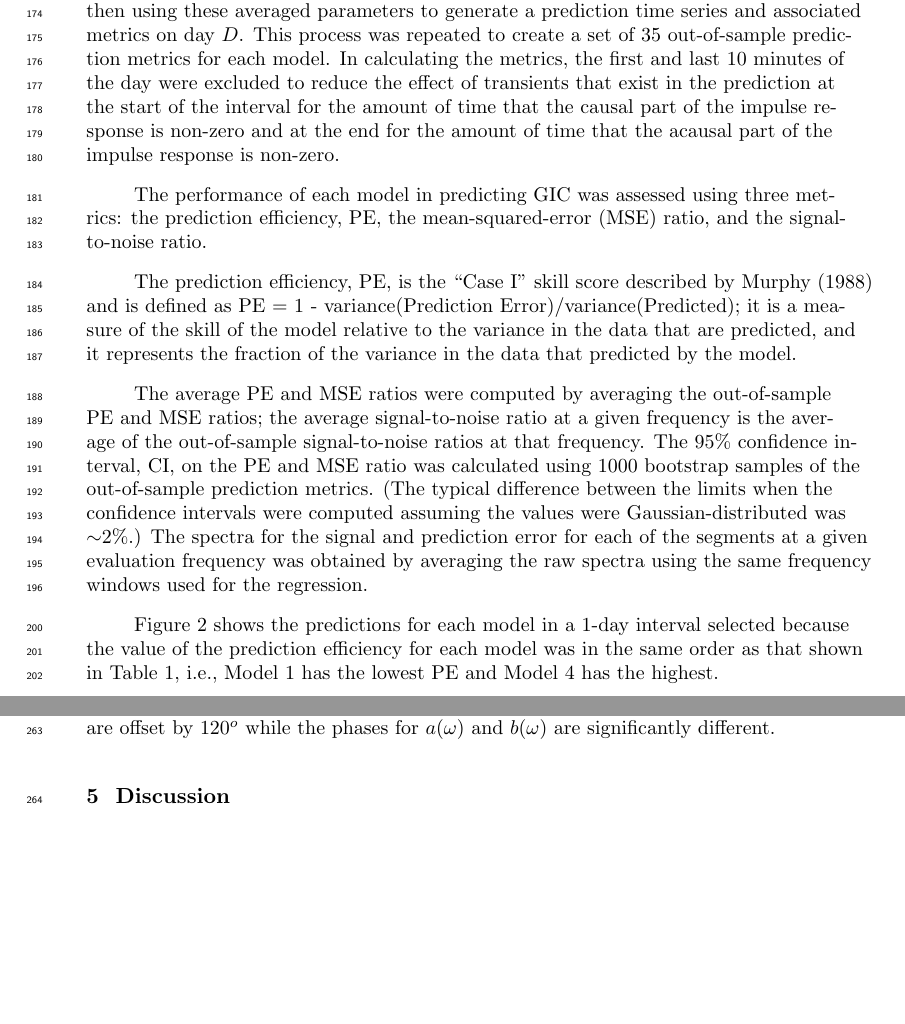
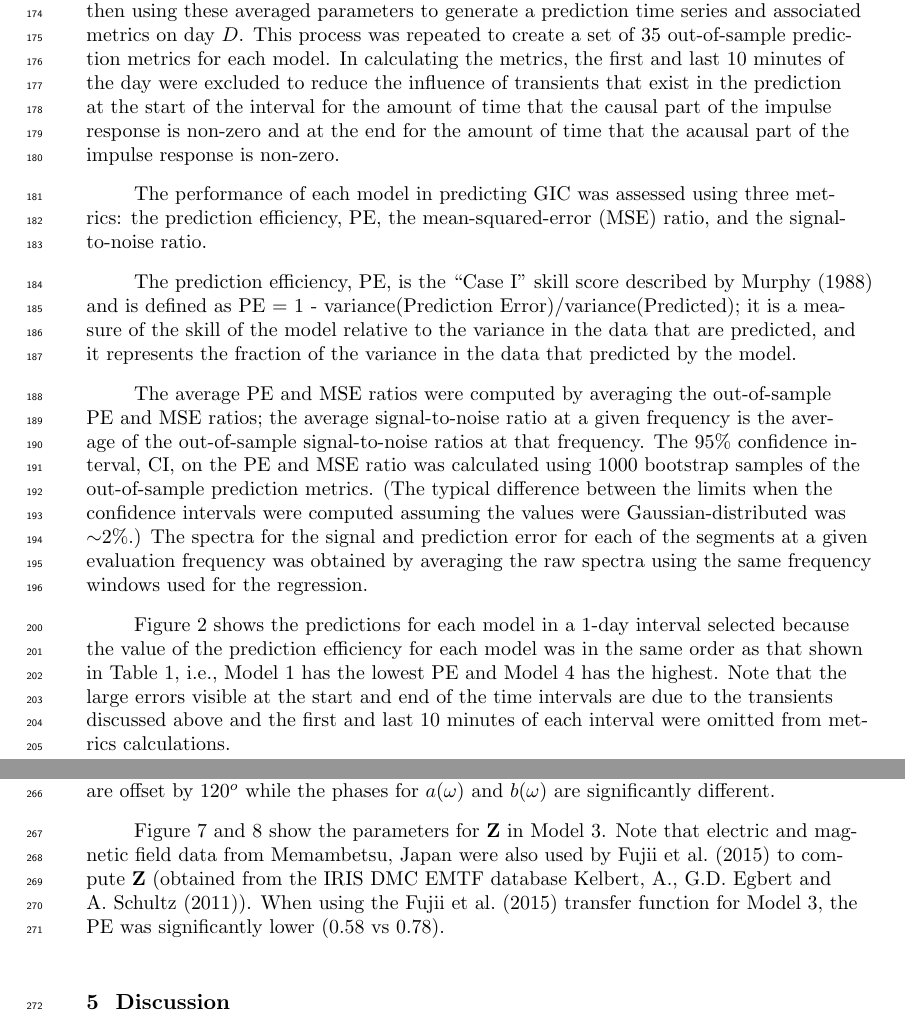
Before and after one commit to rweigel/system-parameters, a LaTeX document (paper.tex): two parts of pages 5 and 7 of 17, joined at a grey line, cut so that both start at the same text, the shorter picture padded with empty space. Compiled offline with pdfLaTeX.

Commit message:
Updates from Overleaf

```diff
--- a/paper.tex
+++ b/paper.tex
@@ -152,7 +152,7 @@ Several modifications to this basic procedure were considered. Robust regression
 
 \section{Results}
 
-The out-of-sample prediction metrics for each model on day $D$ were determined by computing the average model parameters using the remaining 34 days of data and then using these averaged parameters to generate a prediction time series and associated metrics on day $D$. This process was repeated to create a set of 35 out-of-sample prediction metrics for each model. In calculating the metrics, the first and last 10 minutes of the day were excluded to reduce the effect of transients that exist in the prediction at the start of the interval for the amount of time that the causal part of the impulse response is non-zero and at the end for the amount of time that the acausal part of the impulse response is non-zero.
+The out-of-sample prediction metrics for each model on day $D$ were determined by computing the average model parameters using the remaining 34 days of data and then using these averaged parameters to generate a prediction time series and associated metrics on day $D$. This process was repeated to create a set of 35 out-of-sample prediction metrics for each model. In calculating the metrics, the first and last 10 minutes of the day were excluded to reduce the influence of transients that exist in the prediction at the start of the interval for the amount of time that the causal part of the impulse response is non-zero and at the end for the amount of time that the acausal part of the impulse response is non-zero.
 
 The performance of each model in predicting GIC was assessed using three metrics: the prediction efficiency, PE, the mean-squared-error (MSE) ratio, and the signal-to-noise ratio.
 
@@ -175,7 +175,7 @@ $m$\hspace{1em} Model & PE & 95\% CI & MSE$_m$/MSE$_1$ & 95\% CI\\
 \end{tabular}
 \end{table}
 
-Figure~\ref{predictions} shows the predictions for each model in a 1-day interval selected because the value of the prediction efficiency for each model was in the same order as that shown in Table~1, i.e., Model 1 has the lowest PE and Model 4 has the highest.
+Figure~\ref{predictions} shows the predictions for each model in a 1-day interval selected because the value of the prediction efficiency for each model was in the same order as that shown in Table~1, i.e., Model 1 has the lowest PE and Model 4 has the highest. Note that the large errors visible at the start and end of the time intervals are due to the transients discussed above and the first and last 10~minutes of each interval were omitted from metrics calculations.
 
 The primary conclusions of this work follow from the results shown in Table~1: the frequency dependent model, Model~2, is significantly better at predicting GIC than the frequency independent model, Model~1; Model~3, which uses an estimate of the electric field based on magnetic field measurements, provides significantly better estimates of GIC than Model~2; Model~4, in which a transfer function that connects GIC to $\mathbf{B}$ was derived directly from the data, provides better estimates of GIC than Model~3.
 
@@ -202,6 +202,12 @@ The average parameters for Models~2 and~4 are shown in Figure~\ref{H}--\ref{Phi}
 Figure~\ref{Z} shows that the frequency domain transfer functions for Model~2 vary by an order of magnitude on timescales of 60~s to 12~h (that for Model~1 is constant by definition). For this system, GIC more sensitive to $E_y$ than $E_x$ due to $b(\omega) > a(\omega)$, but note that $E_y(t)$ has less variability than $E_x(t)$ - the variance in $E_x(t)$ is $\sim$5x larger than $E_y(t)$ over the entire dataset (this is also visible in Figure~\ref{sample}). The ratio of $|\overline{b}_o|/|\overline{a}_o|$ is approximately 1 for Model~1 and this can be compared with $|b(\omega)|/|a(\omega)|$ calculated using the lines for $|a(\omega)|$ and $|b(\omega)|$ shown in Figure~\ref{Z}. The ratio varies from 2.7 at $T=30$~s to 1.6 at $T=12$~h. At $T=12$~h, the highest period considered, the phases of $a(\omega)$ and $b(\omega)$ shown in Figure~\ref{Phi} differ by 180 degrees and the signs are consistent with $\overline{a}_o$ and $\overline{b}_o$.
 
 Figure~\ref{Phi} shows the transfer function phases (that for Model~1 is 0$^o$ for positive parameters and 180$^o$ for negative parameters by definition). The phases for $z_x(\omega)$ and $b(\omega)$ are offset by 120$^o$ while the phases for $a(\omega)$ and $b(\omega)$ are significantly different.
+
+Figure~\ref{Z_MT} and~\ref{Phi_MT} show the parameters for $\mathbf{Z}$ in Model~3. Note that electric and magnetic field data from Memambetsu, Japan were also used by \cite{Fujii2015} to compute $\mathbf{Z}$ (obtained from the IRIS DMC EMTF database \cite{Kelbert2011}). When using the \cite{Fujii2015} transfer function for Model~3, the PE was significantly lower (0.58 vs 0.78).
+
+%A preliminary investigation suggests that the cause is due to several factors: we have found using continuous one-month intervals prior to 2006 to compute $\mathbf{Z}$, our calculated transfer function (using all of the modifications described in Section~3) matches the \cite{Fujii2015} transfer function to within $\pm X$\% except at low periods, which is likely due to the fact that we did not use a remote reference. After 2006, our calculated transfer functions differ significantly. In addition, we have found that the calculated transfer function is highly sensitive to whether or not stacking was used. Due to the large gaps between and the varying length of data segments, transfer functions were computed using one day of data and then averaged. We have found that if a continuous set of measurements over approximately 21 days is used to compute a single transfer function, the result is significantly different than if 21 transfer functions were computed and then averaged.
+
+%As a result, the transfer function parameters shown in Figure~\ref{Z_MT} and~\ref{phi_MT} should be considered a
 
 %\cite{Pulkkinen2010} noted that one could estimate the ratio of $a_o/b_o$ using GIC and local geomagnetic field measurements even if $\mathbf{Z}(\omega)$ was unknown if one assumed the ground conductivity was 1-D so that $Z\equiv Z_{xy}=-Z_{yx}$ and $Z_{xx}=Z_{yy}=0$ so that Equation~\ref{model2} can be written
 
```
Also changed, not shown: paper.bib (+9 -0 lines), paper.tex (2 more changed lines).
